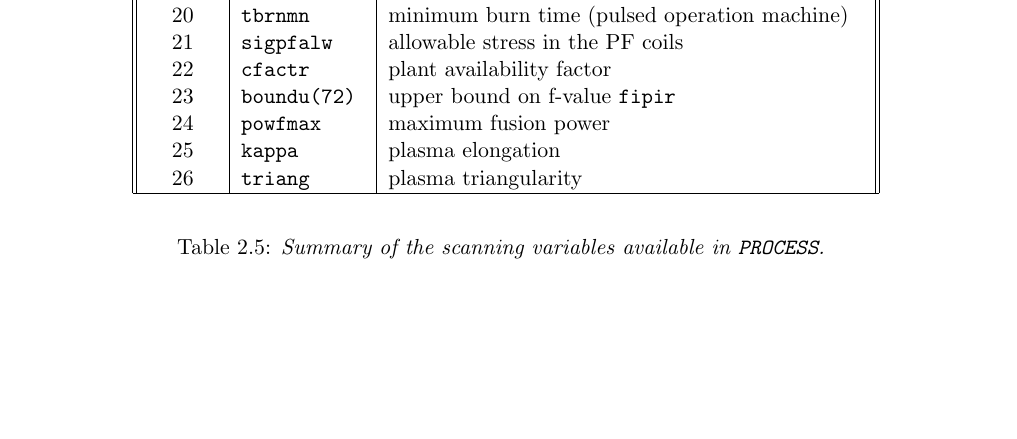
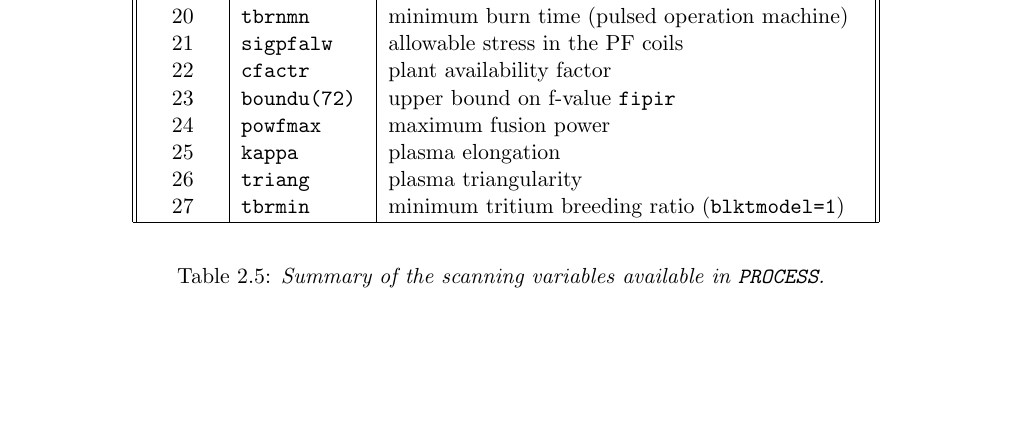
Before and after one commit to griffda/PROCESS-, a LaTeX thesis (process.tex): part of page 19 of 83, cut so that both start at the same text. Compiled offline with pdfLaTeX.

Commit message:
28/11/2013: New scanning variable 28: tbrmin
git-svn-id: file:///home/pknight/svn/process@211 e011cfe5-9c10-4427-a5a8-2fd3c1eeeea5

```diff
--- a/process.tex
+++ b/process.tex
@@ -894,6 +894,7 @@ $23$ & \texttt{boundu(72)} & upper bound on f-value \texttt{fipir} \\
 $24$ & \texttt{powfmax}    & maximum fusion power \\
 $25$ & \texttt{kappa}      & plasma elongation \\
 $26$ & \texttt{triang}     & plasma triangularity \\
+$27$ & \texttt{tbrmin}     & minimum tritium breeding ratio (\texttt{blktmodel=1}) \\
 \hline
 \end{tabular}
 \end{center}
```
Also changed, not shown: 2 other files.
